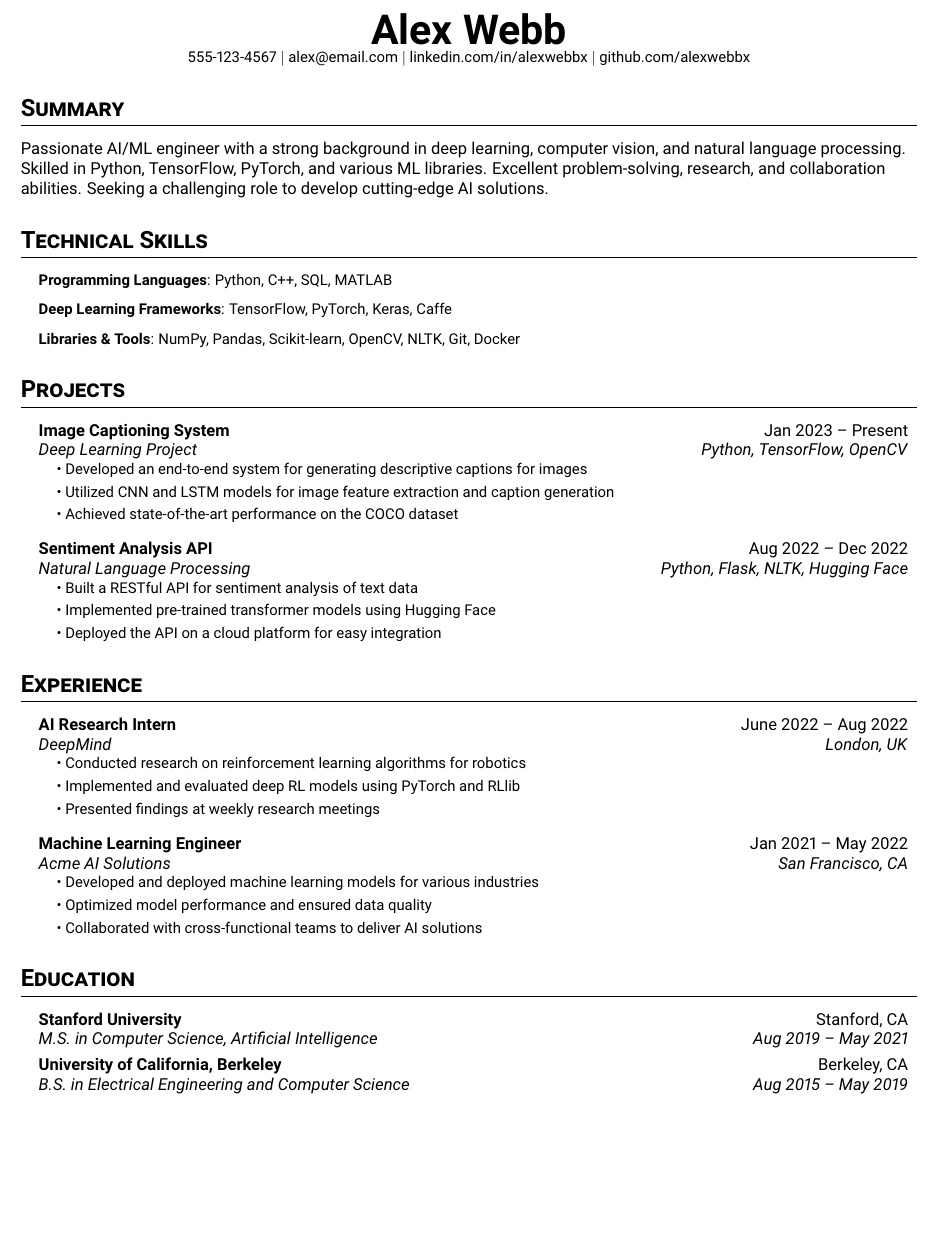
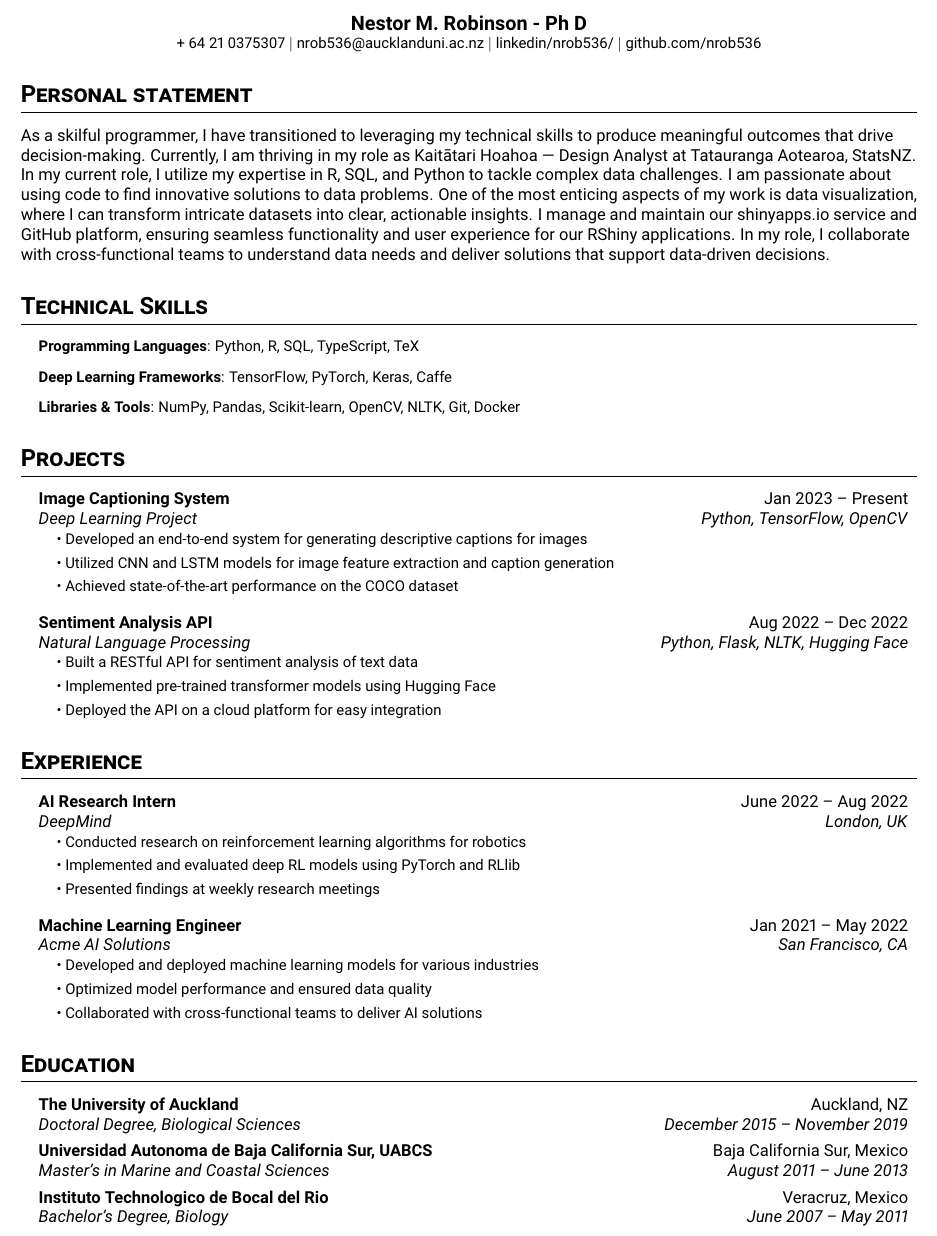
Before and after one commit to nrob536/resume-maker, a LaTeX CV (templates/resume/ats-resume-tech.tex, which reads content/resume/Education.tex, content/resume/Personal-info.tex, content/resume/Statement.tex): part of the page before the commit and part of page 1 of 2 after it, cut at the place of the change, the shorter picture padded with empty space. Compiled offline with pdfLaTeX.

Commit message:
Updates content for at-resume-tech.tex template

```diff
--- a/content/resume/Education.tex
+++ b/content/resume/Education.tex
@@ -0,0 +1,12 @@
+\section{Education}
+\resumeSubHeadingList
+\resumeSubheading
+      {The University of Auckland}{Auckland, NZ}
+      {Doctoral Degree, Biological Sciences}{December 2015 -- November 2019}
+\resumeSubheading
+      {Universidad Autonoma de Baja California Sur, UABCS}{Baja California Sur, Mexico}
+      {Master's in Marine and Coastal Sciences}{August 2011 -- June 2013}
+\resumeSubheading
+      {Instituto Technologico de Bocal del Rio}{Veracruz, Mexico}
+      {Bachelor's Degree, Biology}{June 2007 -- May 2011}
+\resumeSubHeadingListEnd
--- /dev/null
+++ b/content/resume/Personal-info.tex
@@ -0,0 +1,6 @@
+\begin{center}
+    \large\textbf{Nestor M. Robinson - Ph D} \\
+    \small  + 64 21 0375307 $|$ \href{mailto:nrob536@aucklanduni.ac.nz}{nrob536@aucklanduni.ac.nz} $|$
+    \href{https://www.linkedin.com/in/nrob536/}{linkedin/nrob536/} $|$
+    \href{https://github.com/nrob536}{github.com/nrob536}
+\end{center}
--- /dev/null
+++ b/content/resume/Statement.tex
@@ -0,0 +1,8 @@
+\section{Personal statement}
+As a skilful programmer, I have transitioned to leveraging my technical skills to produce meaningful outcomes that drive decision-making.
+Currently, I am thriving in my role as Kaitātari Hoahoa | Design Analyst at Tatauranga Aotearoa, StatsNZ.
+In my current role, I utilize my expertise in R, SQL, and Python to tackle complex data challenges.
+I am passionate about using code to find innovative solutions to data problems.
+One of the most enticing aspects of my work is data visualization, where I can transform intricate datasets into clear, actionable insights.
+I manage and maintain our shinyapps.io service and GitHub platform, ensuring seamless functionality and user experience for our RShiny applications.
+In my role, I collaborate with cross-functional teams to understand data needs and deliver solutions that support data-driven decisions.
--- a/templates/resume/ats-resume-tech.tex
+++ b/templates/resume/ats-resume-tech.tex
@@ -54,22 +54,17 @@
 
 \begin{document}
 
-\begin{center}
-  \textbf{\Huge Alex Webb} \\
-  \small 555-123-4567 $|$ \href{mailto:alex@email.com}{alex@email.com} $|$
-  \href{https://linkedin.com/in/burhan-webb}{linkedin.com/in/alexwebbx} $|$
-  \href{https://github.com/zwayth}{github.com/alexwebbx}
-\end{center}
+\input{content/resume/Personal-info.tex}
 
-\section*{Summary}
-Passionate AI/ML engineer with a strong background in deep learning, computer vision, and natural language processing. Skilled in Python, TensorFlow, PyTorch, and various ML libraries. Excellent problem-solving, research, and collaboration abilities. Seeking a challenging role to develop cutting-edge AI solutions.
+\input{content/resume/Statement.tex}
 
 \section{Technical Skills}
 \resumeSubHeadingList
-  \resumeItem{\textbf{Programming Languages}: Python, C++, SQL, MATLAB}
+  \resumeItem{\textbf{Programming Languages}: Python, R, SQL, TypeScript, TeX}
   \resumeItem{\textbf{Deep Learning Frameworks}: TensorFlow, PyTorch, Keras, Caffe}
   \resumeItem{\textbf{Libraries \& Tools}: NumPy, Pandas, Scikit-learn, OpenCV, NLTK, Git, Docker}
-\resumeSubHeadingListEnd
+ \resumeSubHeadingListEnd
+
 
 \section{Projects}
 \resumeSubHeadingList
@@ -111,15 +106,20 @@ Passionate AI/ML engineer with a strong background in deep learning, computer vi
       \resumeSubHeadingListEnd
 \resumeSubHeadingListEnd
 
-\section{Education}
-\resumeSubHeadingList
-  \resumeSubheading
-      {Stanford University}{Stanford, CA}
-      {M.S. in Computer Science, Artificial Intelligence}{Aug 2019 -- May 2021}
-  \resumeSubheading
-      {University of California, Berkeley}{Berkeley, CA}
-      {B.S. in Electrical Engineering and Computer Science}{Aug 2015 -- May 2019}
-\resumeSubHeadingListEnd
+%\section{Education}
+%\resumeSubHeadingList
+%  \resumeSubheading
+%      {Stanford University}{Stanford, CA}
+%      {M.S. in Computer Science, Artificial Intelligence}{Aug 2019 -- May 2021}
+%  \resumeSubheading
+%      {University of California, Berkeley}{Berkeley, CA}
+%      {B.S. in Electrical Engineering and Computer Science}{Aug 2015 -- May 2019}
+%\resumeSubHeadingListEnd
+
+\input{content/resume/Education}
+
+
+
 
 \section{Certifications}
 \resumeSubHeadingList
```
Also changed, not shown: templates/resume/resume.tex (+1 -2 lines).
